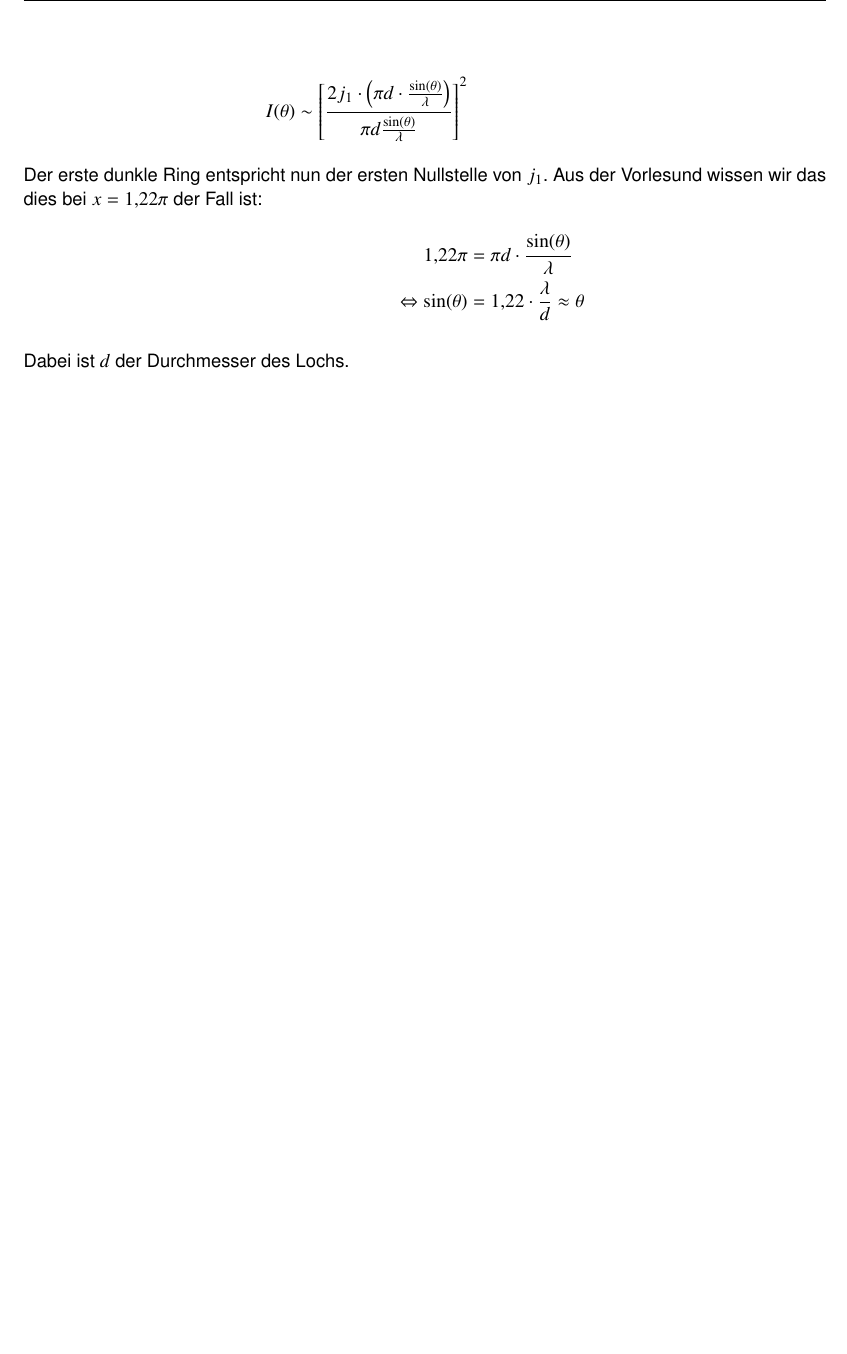
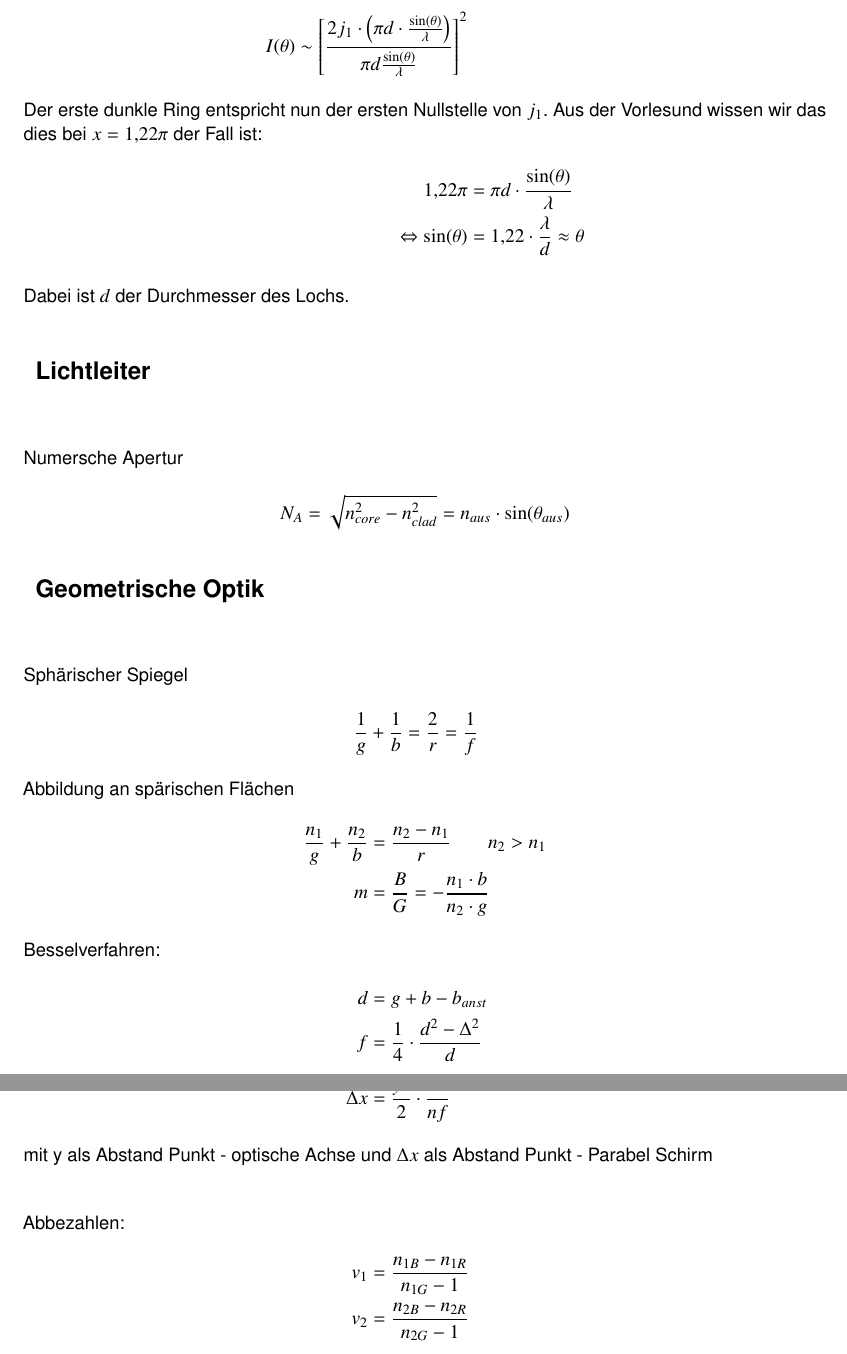
Before and after one commit to 5nickers/Optische-Technologie-Formelsammlung, a LaTeX document (OT Formelsammlung.tex): part of page 5 of 5 before the commit and two parts of pages 5 and 6 of 6 after it, the two joined at a grey line, cut so that both start at the same text, the shorter picture padded with empty space. Compiled offline with pdfLaTeX.

Commit message:
Formelsammlung mit Jannik verglichen und erweitert

```diff
--- a/OT Formelsammlung.tex
+++ b/OT Formelsammlung.tex
@@ -134,10 +137,33 @@ I(\theta) \sim \left[ \frac{2 j_1 \cdot \left( \pi d \cdot \frac{\sin(\theta)}{\
 Dabei ist $d$ der Durchmesser des Lochs.
 
 
+\section{Lichtleiter}
+
+\begin{align*}
+\intertext{Numersche Apertur}
+N_A &= \sqrt{n_{core}^2 - n_{clad}^2} = n_{aus} \cdot \sin(\theta_{aus})
+\end{align*}
 
 
+\section{Geometrische Optik}
 
 
+\begin{align*}
+\intertext{Sphärischer Spiegel}
+\frac{1}{g} &+ \frac{1}{b} = \frac{2}{r} = \frac{1}{f}
+\intertext{Abbildung an spärischen Flächen}
+\frac{n_1}{g} + \frac{n_2}{b} &= \frac{n_2 - n_1}{r} \qquad n_2 > n_1 \\
+m &= \frac{B}{G} = - \frac{n_1 \cdot b}{n_2 \cdot g}
+\intertext{Besselverfahren:}
+d &= g + b - b_{anst} \\
+f &= \frac{1}{4} \cdot \frac{d^2 - \Delta^2}{d}
+\intertext{Bildfeldwölbung:}
+\Delta x &= \frac{y^2}{2} \cdot \frac{1}{nf}
+\intertext{mit y als Abstand Punkt - optische Achse und $\Delta x$ als Abstand Punkt - Parabel Schirm}
+\intertext{Abbezahlen:}
+v_1 &= \frac{n_{1B} - n_{1R}}{n_{1G} - 1} \\
+v_2 &= \frac{n_{2B} - n_{2R}}{n_{2G} - 1}
+\end{align*}
 
 
 
```
Also changed, not shown: OT Formelsammlung.pdf, OT Formelsammlung.tex (5 more changed lines).
